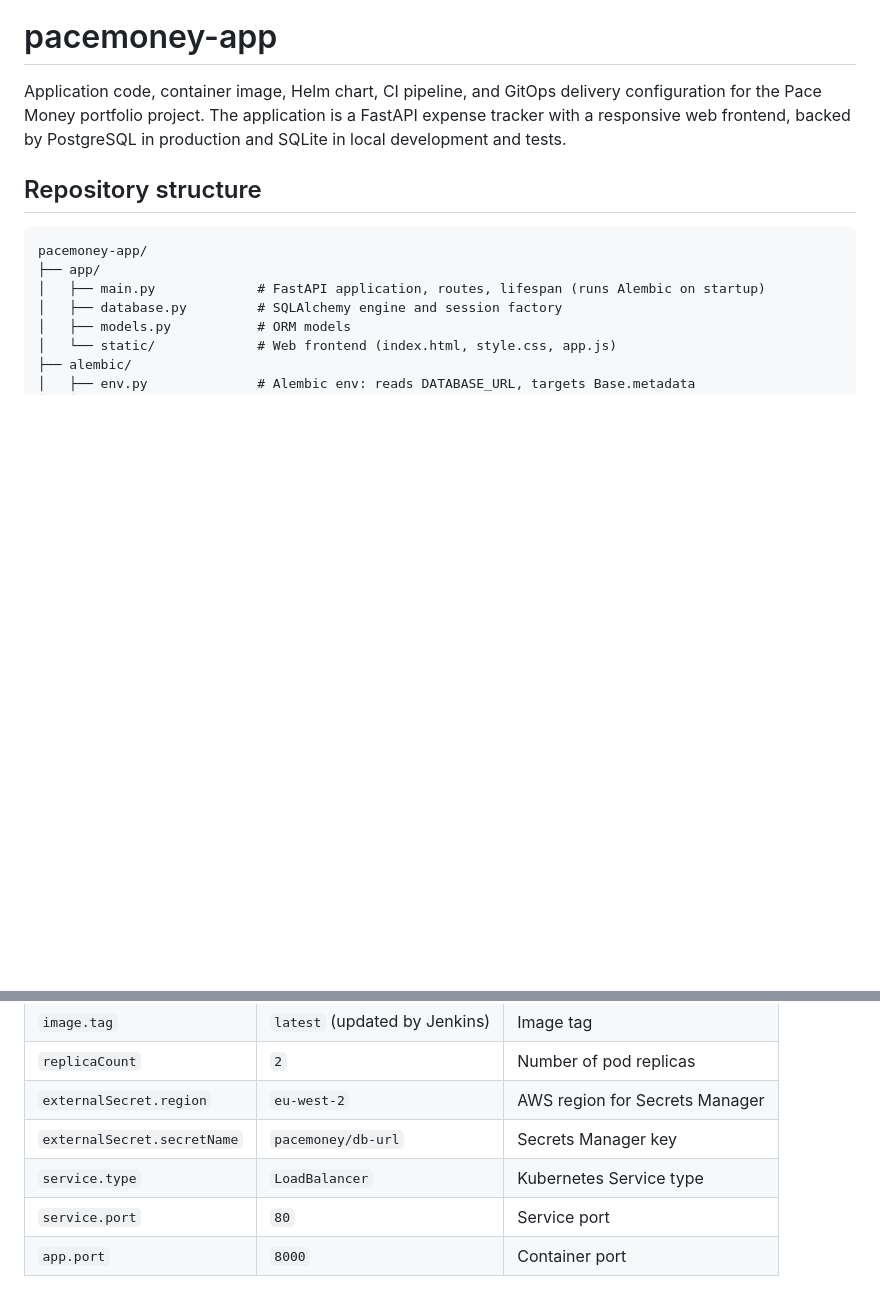
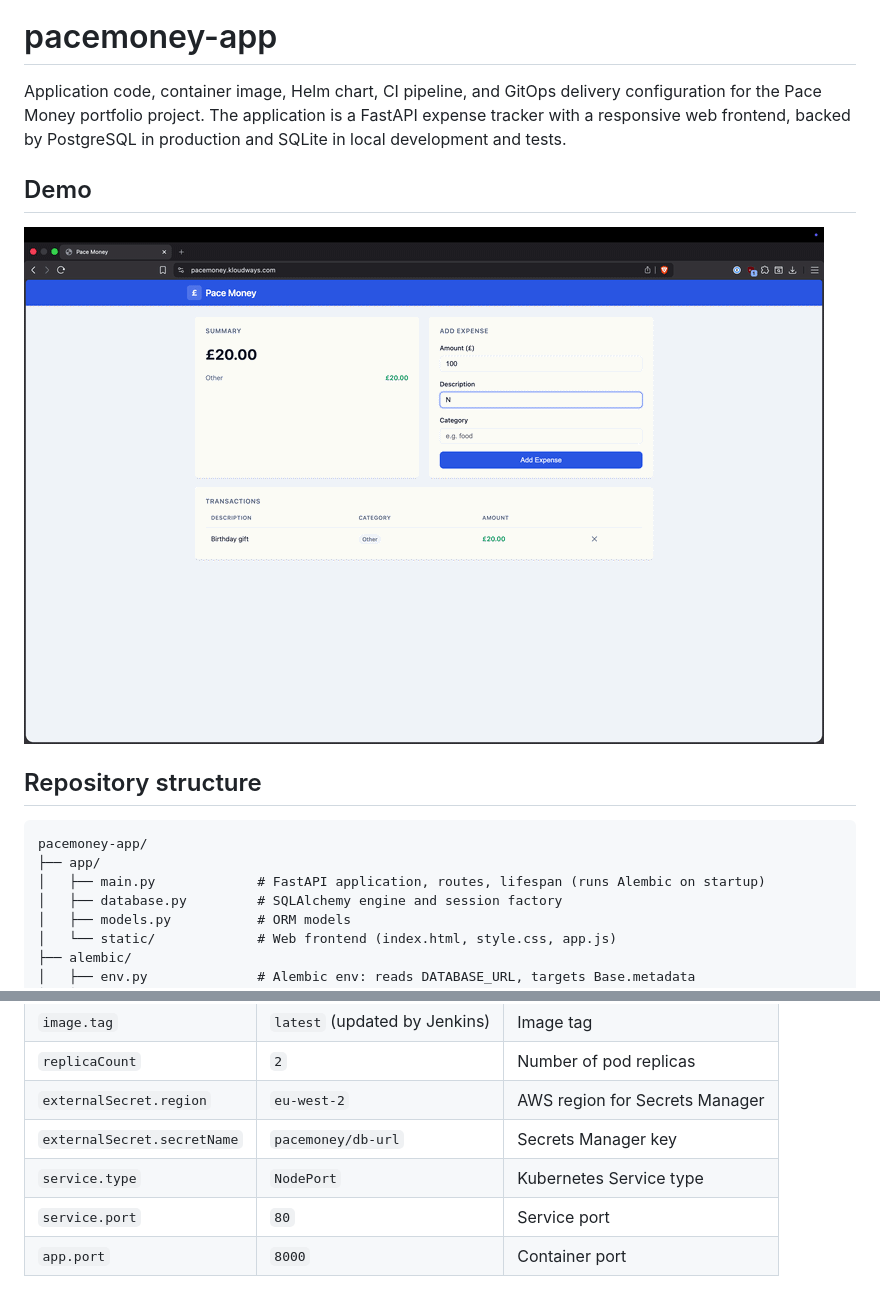
Before and after one commit to kloudways/pacemoney-app, a Markdown page: README.md, 2 parts joined by grey strips. GitHub-like rendering; pictures changed too: docs/demo.gif (added); blank space fills up the shorter version.

Commit message:
docs: add demo GIF and fix service.type in README

```diff
--- a/README.md
+++ b/README.md
@@ -1,6 +1,10 @@
 # pacemoney-app
 
 Application code, container image, Helm chart, CI pipeline, and GitOps delivery configuration for the Pace Money portfolio project. The application is a FastAPI expense tracker with a responsive web frontend, backed by PostgreSQL in production and SQLite in local development and tests.
+
+## Demo
+
+![Demo](docs/demo.gif)
 
 ## Repository structure
 
@@ -109,7 +113,7 @@ The chart is in `deploy/helm/pacemoney/`. The database secret is managed by ESO
 | `replicaCount` | `2` | Number of pod replicas |
 | `externalSecret.region` | `eu-west-2` | AWS region for Secrets Manager |
 | `externalSecret.secretName` | `pacemoney/db-url` | Secrets Manager key |
-| `service.type` | `LoadBalancer` | Kubernetes Service type |
+| `service.type` | `NodePort` | Kubernetes Service type |
 | `service.port` | `80` | Service port |
 | `app.port` | `8000` | Container port |
 
```
